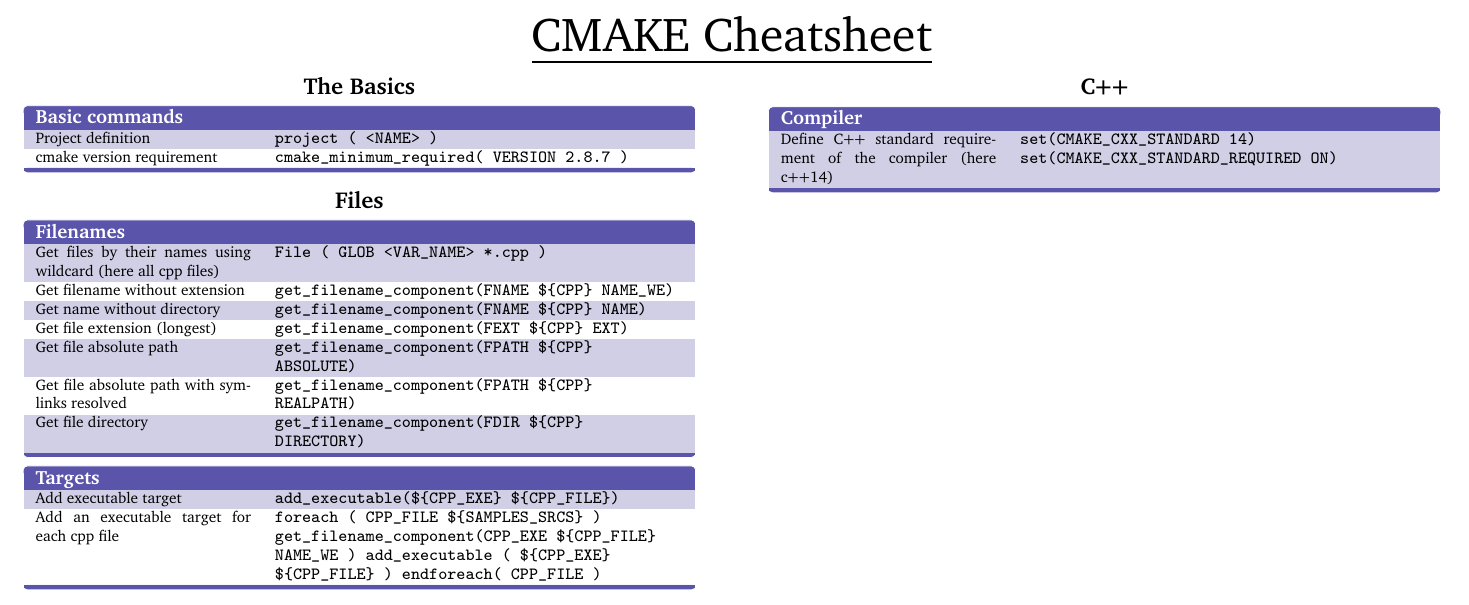
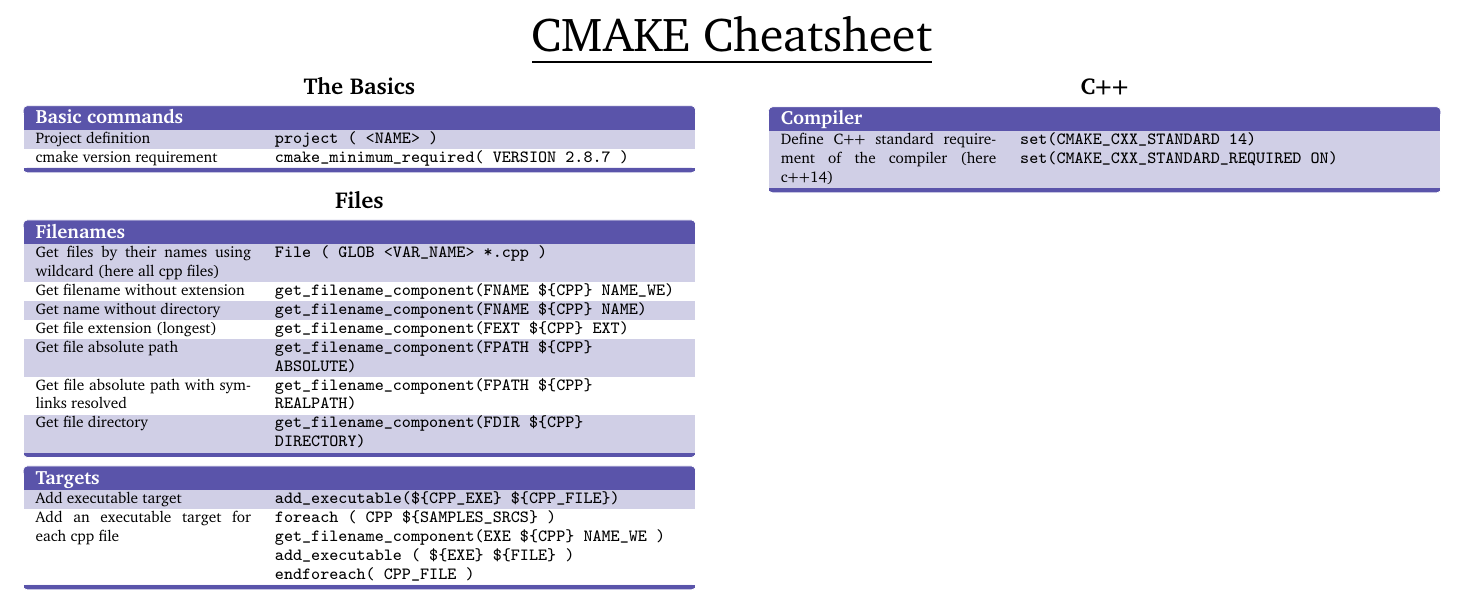
Before and after one commit to abdelkaderamar/cheatsheets, a LaTeX document (tools/cmake_cheatsheet.tex): part of the page, cut so that both start at the same text. Compiled offline with pdfLaTeX.

Commit message:
Updating cmake cheatsheet

```diff
--- a/tools/cmake_cheatsheet.tex
+++ b/tools/cmake_cheatsheet.tex
@@ -18,7 +18,8 @@
 \usepackage{colortbl}
 \usepackage{tikz}
 \usepackage{environ}
-\usepackage{fancyvrb}
+\usepackage{makecell}
+\usepackage{pbox}
 
 \usetikzlibrary{calc}
 \pgfdeclarelayer{background}
@@ -123,9 +124,9 @@
      Add executable target &
      \texttt{add\_executable(\$\{CPP\_EXE\} \$\{CPP\_FILE\})} \\
      Add an executable target for each cpp file &
-     \texttt{foreach ( CPP\_FILE \$\{SAMPLES\_SRCS\} )
-       get\_filename\_component(CPP\_EXE \$\{CPP\_FILE\} NAME\_WE )
-       add\_executable ( \$\{CPP\_EXE\} \$\{CPP\_FILE\} )
+     \texttt{foreach ( CPP \$\{SAMPLES\_SRCS\} ) \newline
+     get\_filename\_component(EXE \$\{CPP\} NAME\_WE ) \newline
+     add\_executable ( \$\{EXE\} \$\{FILE\} ) \newline
      endforeach( CPP\_FILE )} \\
    \end{keys}
 
```
